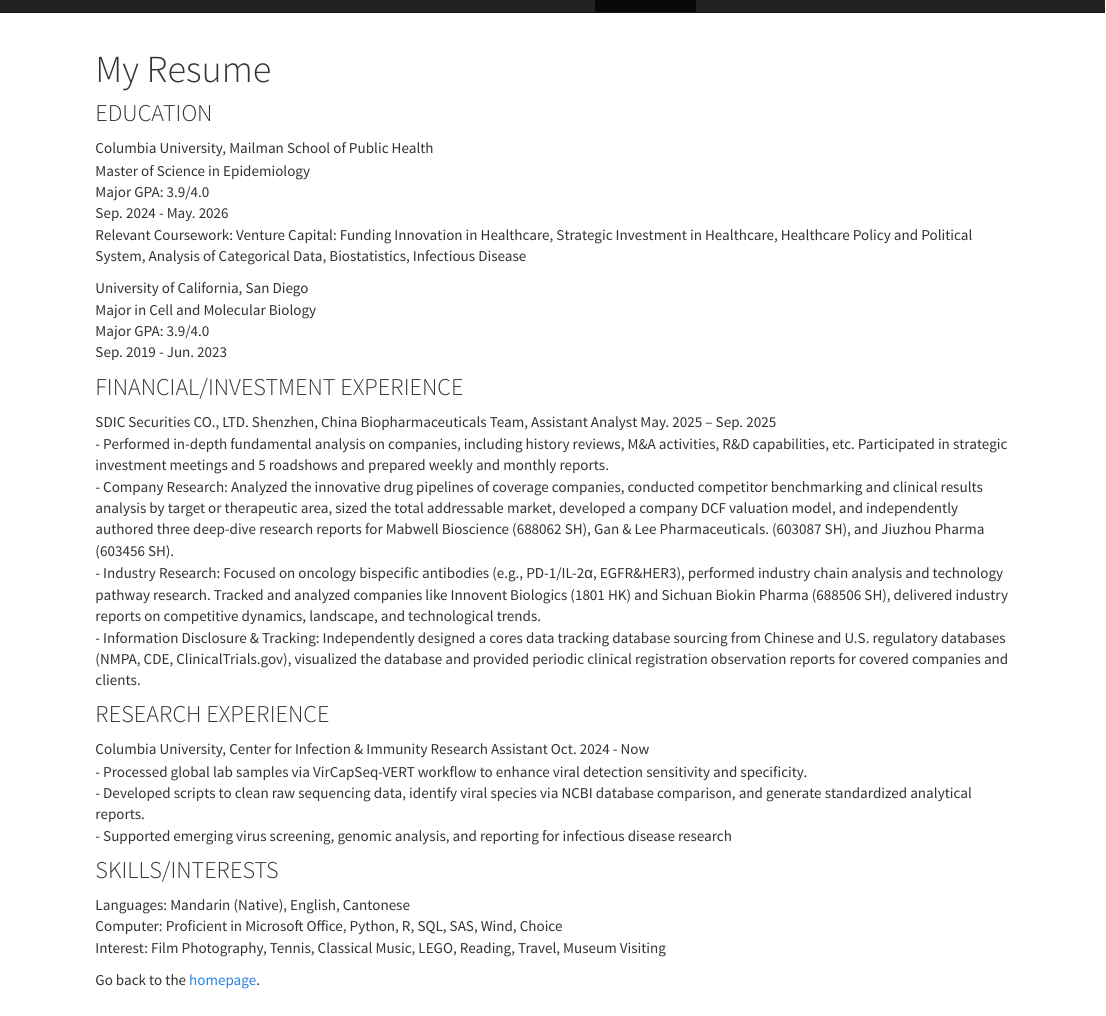
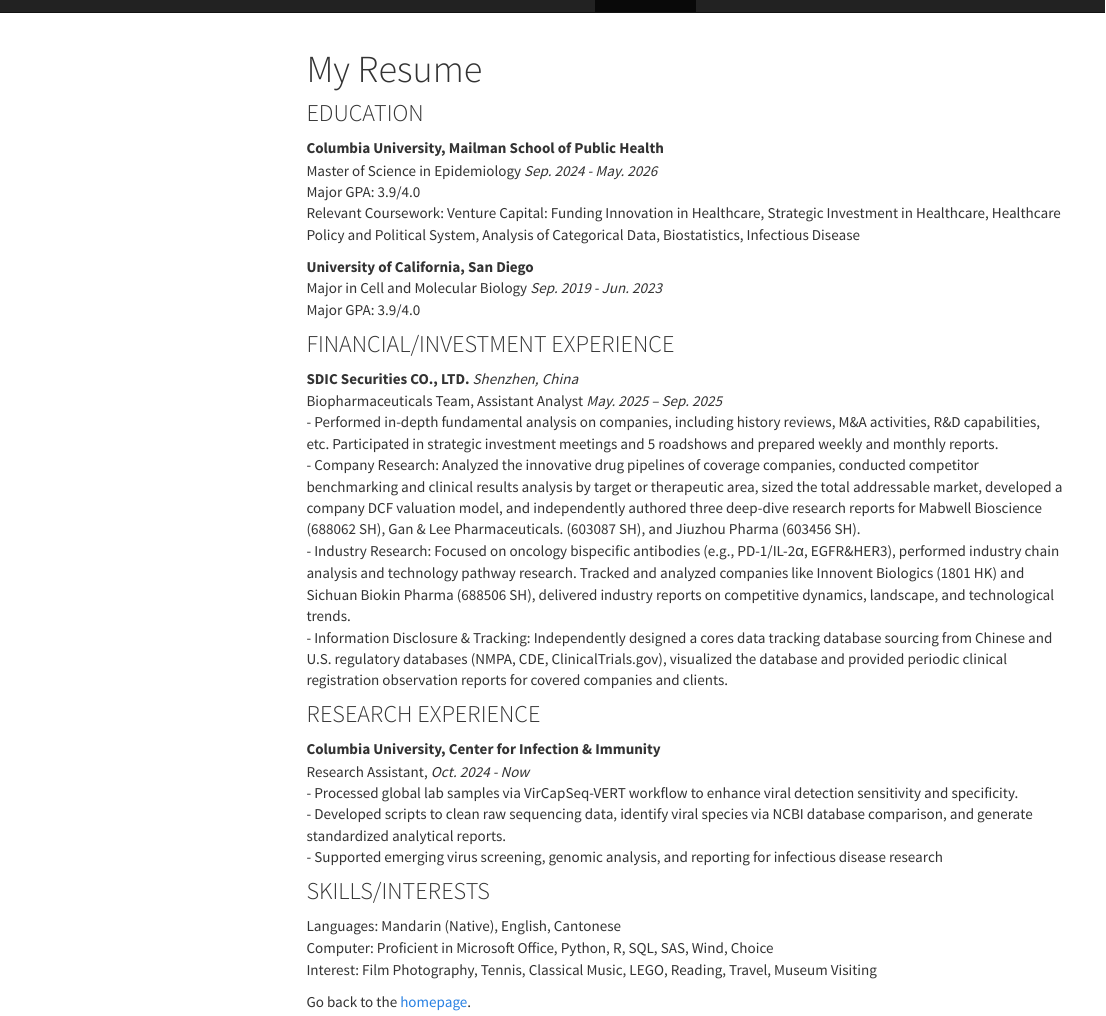
Before and after one commit to YuyueMa311/yuyuema, an R Markdown document (about.Rmd): the page in a window 1100 px wide, from its top. The pictures show the output file about.html that the author committed with the source, opened offline; library style sheets and scripts come from the installed R packages; menus at the side of the page are left out.

Commit message:
format updated

```diff
--- a/about.Rmd
+++ b/about.Rmd
@@ -1,27 +1,27 @@
 ---
 title: "My Resume"
-output: html_document
+output:
+  html_document:
+    toc: true
+    toc_float: true
 ---
 
 ### EDUCATION
-Columbia University, Mailman School of Public Health
-Master of Science in Epidemiology
+**Columbia University, Mailman School of Public Health **
+Master of Science in Epidemiology  *Sep. 2024 - May. 2026*
 Major GPA: 3.9/4.0
-Sep. 2024 - May. 2026
 Relevant Coursework: Venture Capital: Funding Innovation in Healthcare, Strategic Investment in Healthcare, Healthcare Policy and Political System, Analysis of Categorical Data, Biostatistics, Infectious Disease
 
 
-University of California, San Diego
-Major in Cell and Molecular Biology
+**University of California, San Diego	**
+Major in Cell and Molecular Biology	 *Sep. 2019 -  Jun. 2023*
 Major GPA: 3.9/4.0
-Sep. 2019 -  Jun. 2023
+
 
 
 ### FINANCIAL/INVESTMENT EXPERIENCE
-
-SDIC Securities CO., LTD.	                                                            Shenzhen, China
-Biopharmaceuticals Team, Assistant Analyst
-May. 2025 – Sep. 2025
+**SDIC Securities CO., LTD.**   *Shenzhen, China*
+Biopharmaceuticals Team, Assistant Analyst    *May. 2025 – Sep. 2025*
 - Performed in-depth fundamental analysis on companies, including history reviews, M&A activities, R&D capabilities, etc. Participated in strategic investment meetings and 5 roadshows and prepared weekly and monthly reports.
 - Company Research: Analyzed the innovative drug pipelines of coverage companies, conducted competitor benchmarking and clinical results analysis by target or therapeutic area, sized the total addressable market, developed a company DCF valuation model, and independently authored three deep-dive research reports for Mabwell Bioscience (688062 SH), Gan & Lee Pharmaceuticals. (603087 SH), and Jiuzhou Pharma (603456 SH).
 - Industry Research: Focused on oncology bispecific antibodies (e.g., PD-1/IL-2α, EGFR&HER3), performed industry chain analysis and technology pathway research. Tracked and analyzed companies like Innovent Biologics (1801 HK) and Sichuan Biokin Pharma (688506 SH), delivered industry reports on competitive dynamics, landscape, and technological trends.
@@ -31,9 +31,8 @@
 
 
 ### RESEARCH EXPERIENCE
-Columbia University, Center for Infection & Immunity
-Research Assistant
-Oct. 2024 - Now
+**Columbia University, Center for Infection & Immunity**
+Research Assistant,   *Oct. 2024 - Now*
 - Processed global lab samples via VirCapSeq-VERT workflow to enhance viral detection sensitivity and specificity.
 - Developed scripts to clean raw sequencing data, identify viral species via NCBI database comparison, and generate standardized analytical reports.
 - Supported emerging virus screening, genomic analysis, and reporting for infectious disease research
```
Also changed, not shown: about.html, instacart_dashboard.html.
